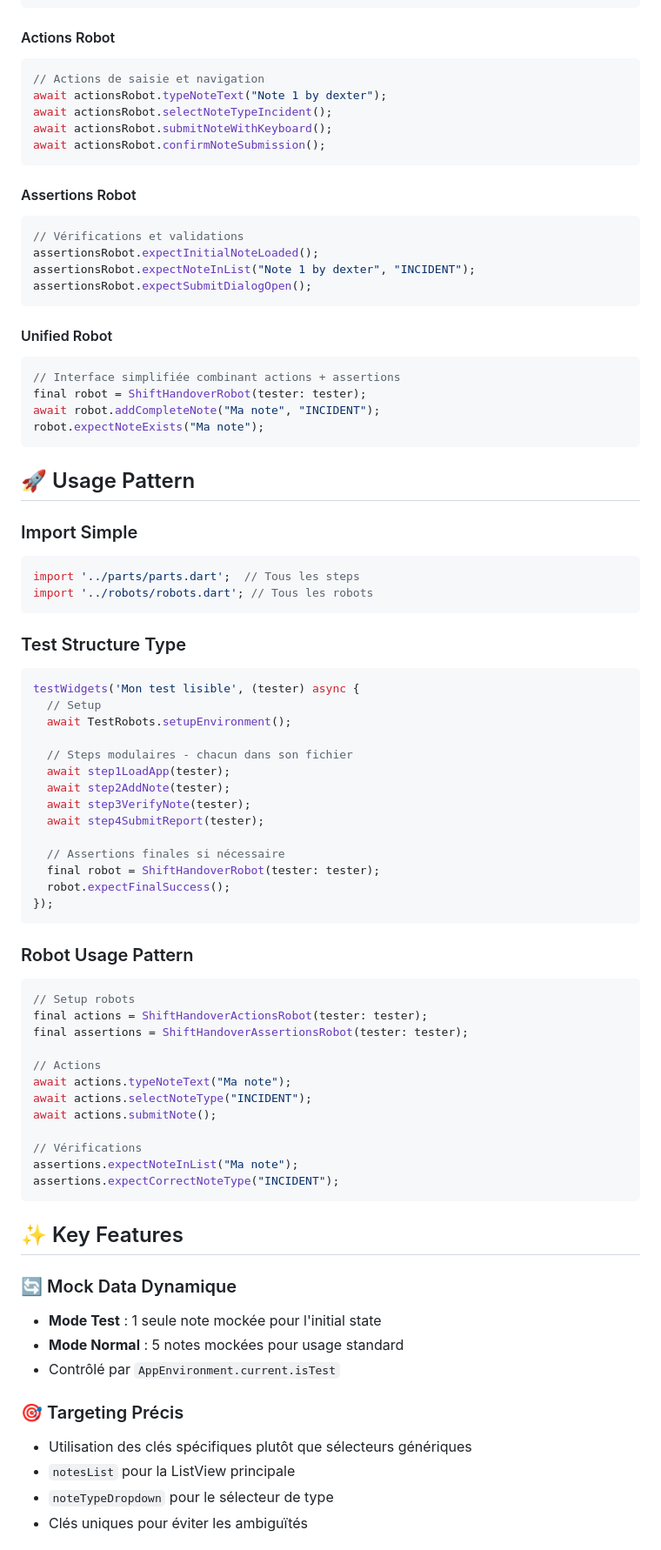
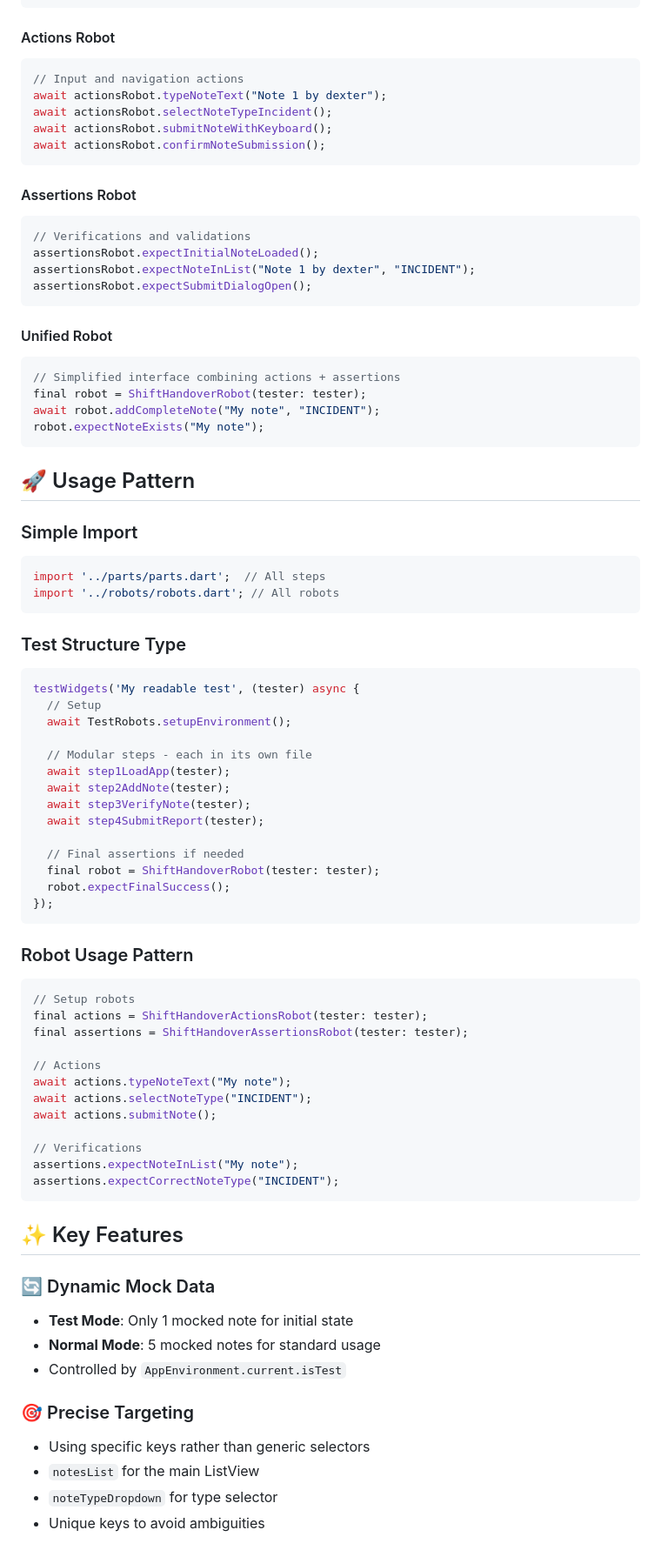
Before and after one commit to Jewelch/dexter_technical_test, a Markdown page: integration_test/features/README.md, the part around the change printed below. Shown: that part at 87% size. Drawn GitHub-style.

````diff
--- a/integration_test/features/README.md
+++ b/integration_test/features/README.md
@@ -78,7 +78,7 @@ robots/
 
 #### Actions Robot
 ```dart
-// Actions de saisie et navigation
+// Input and navigation actions
 await actionsRobot.typeNoteText("Note 1 by dexter");
 await actionsRobot.selectNoteTypeIncident();
 await actionsRobot.submitNoteWithKeyboard();
@@ -87,7 +87,7 @@ await actionsRobot.confirmNoteSubmission();
 
 #### Assertions Robot
 ```dart
-// Vérifications et validations
+// Verifications and validations
 assertionsRobot.expectInitialNoteLoaded();
 assertionsRobot.expectNoteInList("Note 1 by dexter", "INCIDENT");
 assertionsRobot.expectSubmitDialogOpen();
@@ -95,33 +95,33 @@ assertionsRobot.expectSubmitDialogOpen();
 
 #### Unified Robot
 ```dart
-// Interface simplifiée combinant actions + assertions
+// Simplified interface combining actions + assertions
 final robot = ShiftHandoverRobot(tester: tester);
-await robot.addCompleteNote("Ma note", "INCIDENT");
-robot.expectNoteExists("Ma note");
+await robot.addCompleteNote("My note", "INCIDENT");
+robot.expectNoteExists("My note");
 ```
 
 ## 🚀 Usage Pattern
 
-### Import Simple
+### Simple Import
 ```dart
-import '../parts/parts.dart';  // Tous les steps
-import '../robots/robots.dart'; // Tous les robots
+import '../parts/parts.dart';  // All steps
+import '../robots/robots.dart'; // All robots
 ```
 
 ### Test Structure Type
 ```dart
-testWidgets('Mon test lisible', (tester) async {
+testWidgets('My readable test', (tester) async {
   // Setup
   await TestRobots.setupEnvironment();
 
-  // Steps modulaires - chacun dans son fichier
+  // Modular steps - each in its own file
   await step1LoadApp(tester);
   await step2AddNote(tester);
   await step3VerifyNote(tester);
   await step4SubmitReport(tester);
 
-  // Assertions finales si nécessaire
+  // Final assertions if needed
   final robot = ShiftHandoverRobot(tester: tester);
   robot.expectFinalSuccess();
 });
@@ -134,25 +134,25 @@ final actions = ShiftHandoverActionsRobot(tester: tester);
 final assertions = ShiftHandoverAssertionsRobot(tester: tester);
 
 // Actions
-await actions.typeNoteText("Ma note");
+await actions.typeNoteText("My note");
 await actions.selectNoteType("INCIDENT");
 await actions.submitNote();
 
-// Vérifications
-assertions.expectNoteInList("Ma note");
+// Verifications
+assertions.expectNoteInList("My note");
 assertions.expectCorrectNoteType("INCIDENT");
 ```
 
 ## ✨ Key Features
 
-### 🔄 Mock Data Dynamique
-- **Mode Test** : 1 seule note mockée pour l'initial state
-- **Mode Normal** : 5 notes mockées pour usage standard
-- Contrôlé par `AppEnvironment.current.isTest`
+### 🔄 Dynamic Mock Data
+- **Test Mode**: Only 1 mocked note for initial state
+- **Normal Mode**: 5 mocked notes for standard usage
+- Controlled by `AppEnvironment.current.isTest`
 
-### 🎯 Targeting Précis
-- Utilisation des clés spécifiques plutôt que sélecteurs génériques
-- `notesList` pour la ListView principale
-- `noteTypeDropdown` pour le sélecteur de type
-- Clés uniques pour éviter les ambiguïtés
+### 🎯 Precise Targeting
+- Using specific keys rather than generic selectors
+- `notesList` for the main ListView
+- `noteTypeDropdown` for type selector
+- Unique keys to avoid ambiguities
 
````
Also changed, not shown: other parts of integration_test/features/README.md (+77 -77 lines).
